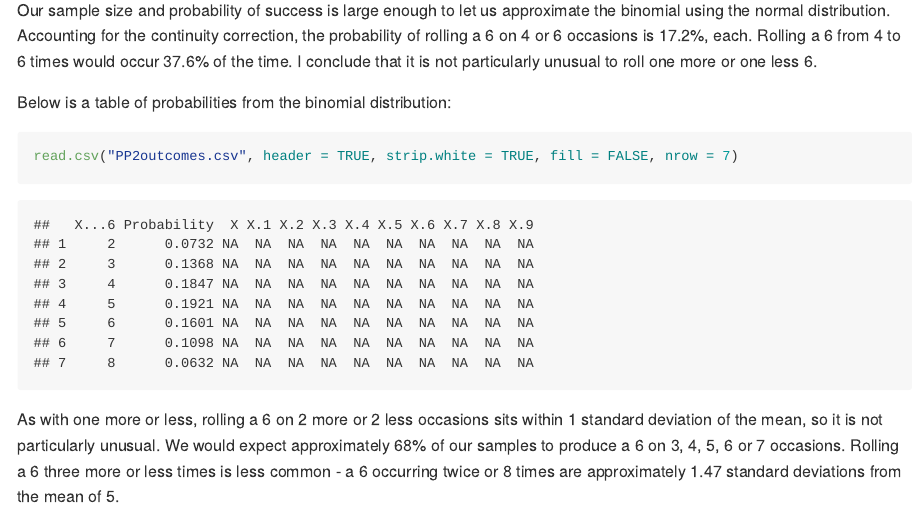
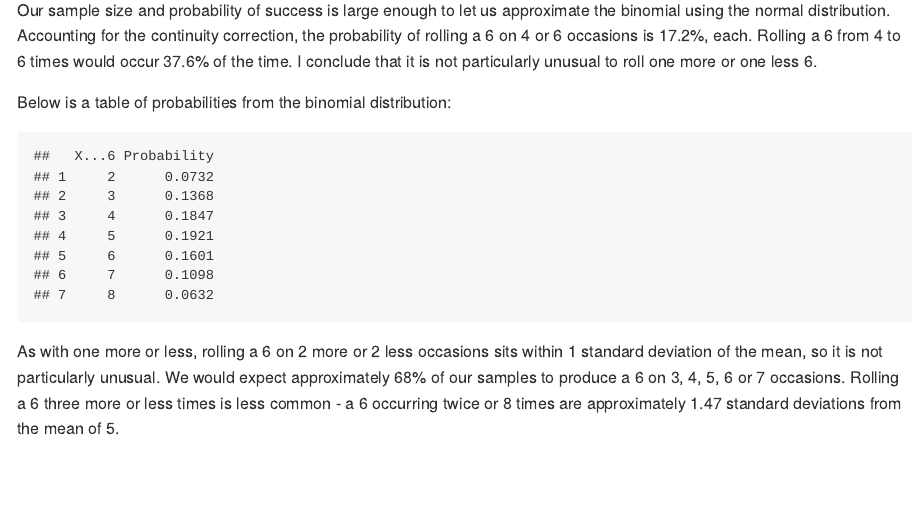
Before and after one commit to pjs90317/Hwk2, an R Markdown document (Homework2.Rmd): the page in a window 1100 px wide, from 620 px down. Rendered offline with R 4.5, knitr and Pandoc, with nearby package versions.

Commit message:
Cleaned up PP2 table

````diff
--- a/Homework2.Rmd
+++ b/Homework2.Rmd
@@ -28,8 +28,8 @@ Our sample size and probability of success is large enough to let us approximate
 
 Below is a table of probabilities from the binomial distribution:
 
-```{r PP2}
-read.csv("PP2outcomes.csv", header = TRUE, strip.white = TRUE, fill = FALSE, nrow = 7)
+```{r PP2, echo=FALSE}
+read.csv("PP2outcomes.csv", header = TRUE, strip.white = TRUE, fill = FALSE, nrow = 7)[,1:2]
 ```
 
 As with one more or less, rolling a 6 on 2 more or 2 less occasions sits within 1 standard deviation of the mean, so it is not particularly unusual. We would expect approximately 68% of our samples to produce a 6 on 3, 4, 5, 6 or 7 occasions. Rolling a 6 three more or less times is less common - a 6 occurring twice or 8 times are approximately 1.47 standard deviations from the mean of 5.
````
Also changed, not shown: Homework2.md.
